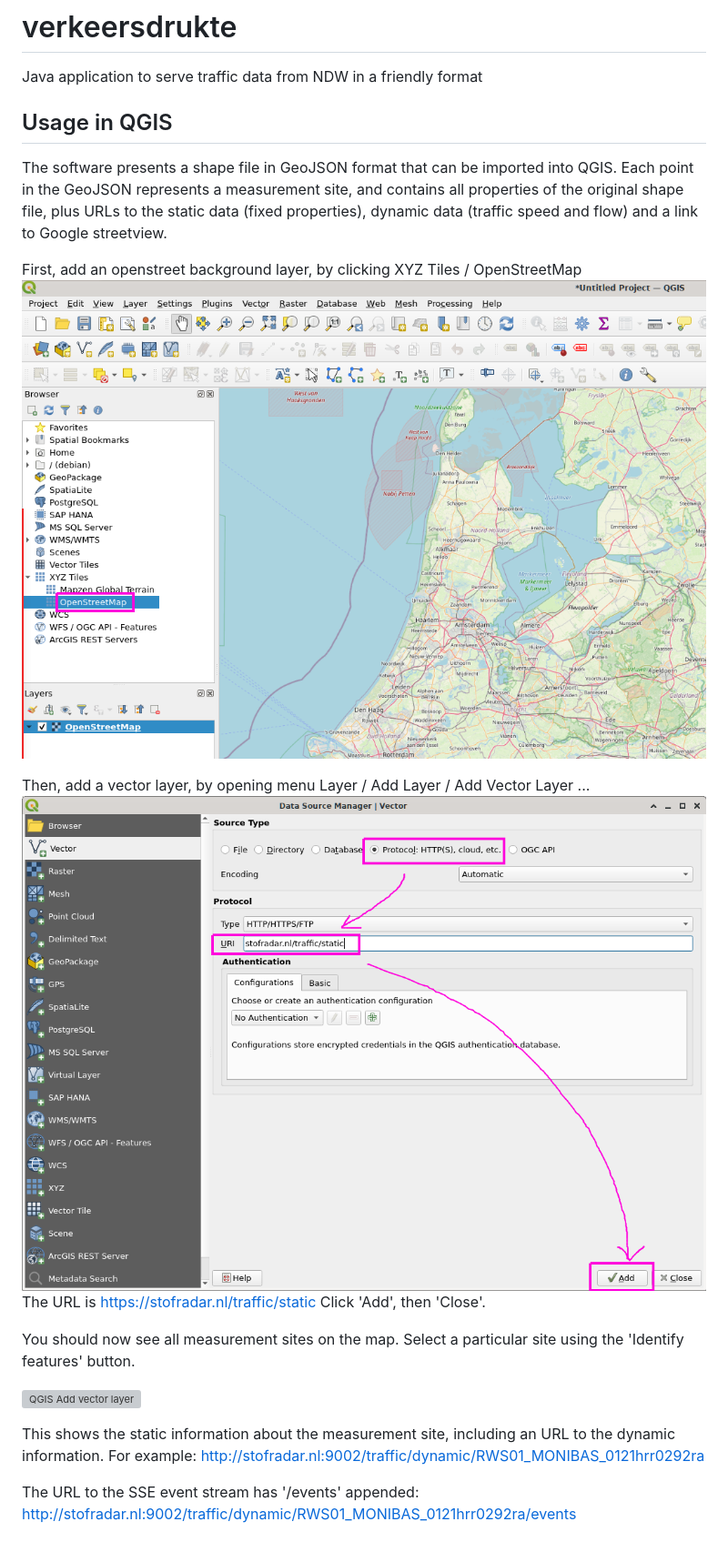
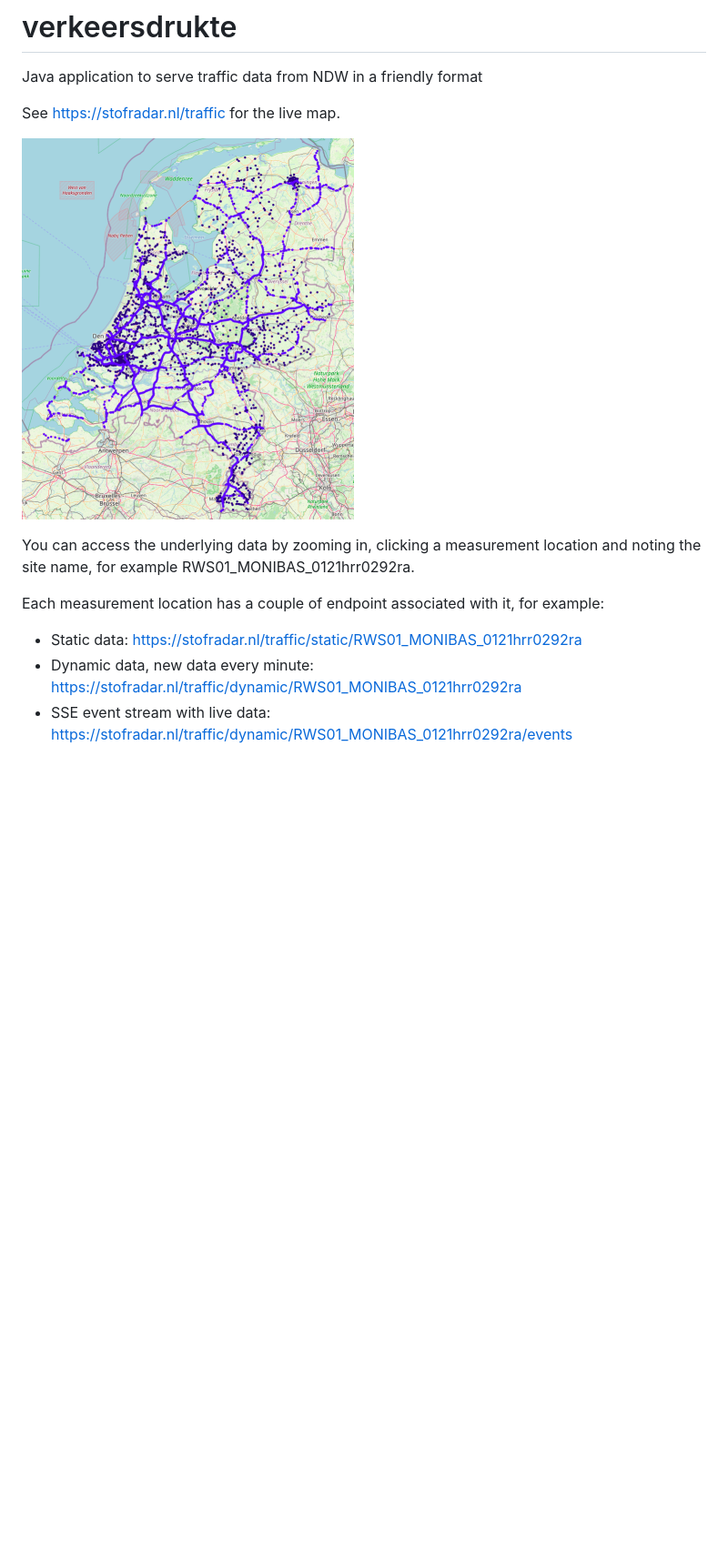
Before and after one commit to bertrik/verkeersdrukte, a Markdown page: README.md, the part around the change. Shown at 91% size. Drawn GitHub-style; pictures changed too: images/qgis_osm.png (deleted), images/qgis_vectorlayer.png (deleted), images/traffic_map.png (added); blank space fills up the shorter version; grey boxes are pictures that could not be loaded.

Commit message:
Update README, add live map, remove QGIS instructions.

```diff
--- a/README.md
+++ b/README.md
@@ -1,30 +1,14 @@
 # verkeersdrukte
 Java application to serve traffic data from NDW in a friendly format
 
-## Usage in QGIS
-The software presents a shape file in GeoJSON format that can be imported into QGIS.
-Each point in the GeoJSON represents a measurement site,
-and contains all properties of the original shape file,
-plus URLs to the static data (fixed properties), dynamic data (traffic speed and flow) and a link to Google streetview.
+See https://stofradar.nl/traffic for the live map.
 
-First, add an openstreet background layer,
-by clicking XYZ Tiles / OpenStreetMap
-![QGIS Add openstreetmap](images/qgis_osm.png)
+![Traffic map](images/traffic_map.png)
 
-Then, add a vector layer,  by opening menu
-Layer / Add Layer / Add Vector Layer ...
-![QGIS Add vector layer](images/qgis_vectorlayer.png)
-The URL is https://stofradar.nl/traffic/static
-Click 'Add', then 'Close'.
+You can access the underlying data by zooming in, clicking a measurement location and noting the site name,
+for example RWS01_MONIBAS_0121hrr0292ra.
 
-You should now see all measurement sites on the map.
-Select a particular site using the 'Identify features' button.
-
-![QGIS Add vector layer](images/qgis_identify.png)
-
-This shows the static information about the measurement site,
-including an URL to the dynamic information. For example:
-http://stofradar.nl:9002/traffic/dynamic/RWS01_MONIBAS_0121hrr0292ra
-
-The URL to the SSE event stream has '/events' appended:
-http://stofradar.nl:9002/traffic/dynamic/RWS01_MONIBAS_0121hrr0292ra/events
+Each measurement location has a couple of endpoint associated with it, for example:
+* Static data: https://stofradar.nl/traffic/static/RWS01_MONIBAS_0121hrr0292ra
+* Dynamic data, new data every minute: https://stofradar.nl/traffic/dynamic/RWS01_MONIBAS_0121hrr0292ra
+* SSE event stream with live data: https://stofradar.nl/traffic/dynamic/RWS01_MONIBAS_0121hrr0292ra/events
```
Also changed, not shown: 1 other file.
